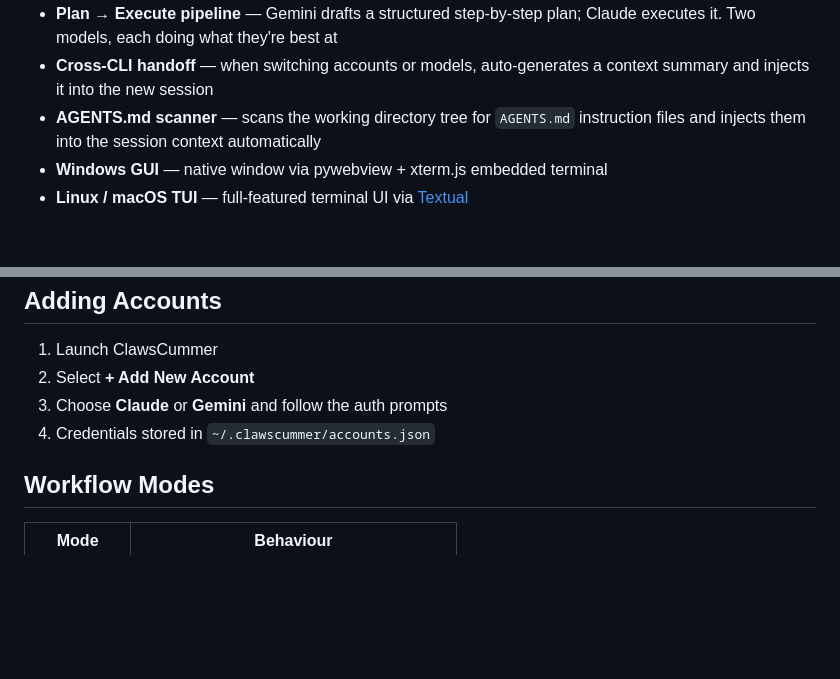
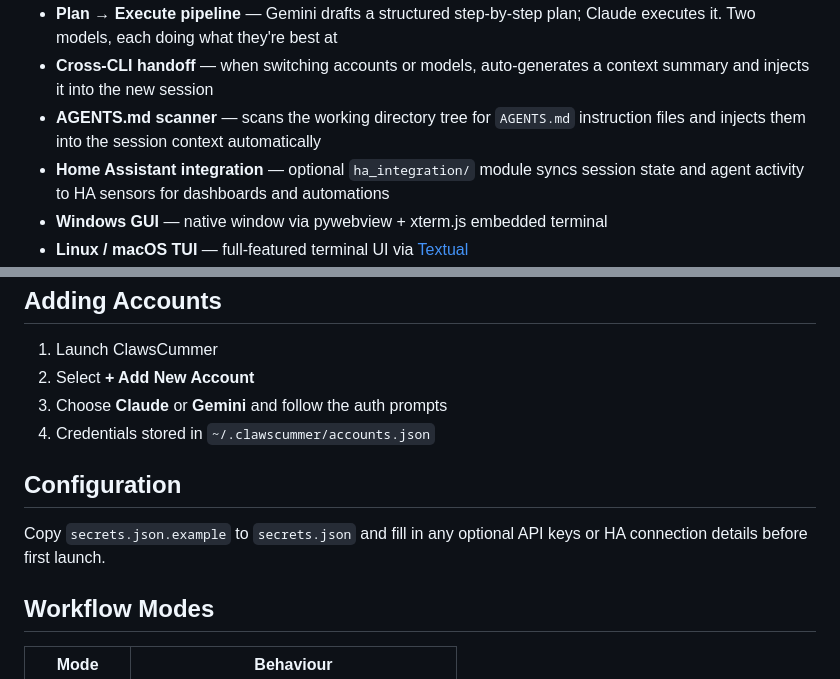
Before and after one commit to toyuvalo/clawscummer, a Markdown page: README.md, 2 parts joined by grey strips. Drawn GitHub-style; blank space fills up the shorter version.

Commit message:
docs: add thumbnail, document ha_integration and secrets.json.example

```diff
--- a/README.md
+++ b/README.md
@@ -13,6 +17,7 @@ When you're running long autonomous coding sessions, rate limits kill flow. Claw
 - **Plan → Execute pipeline** — Gemini drafts a structured step-by-step plan; Claude executes it. Two models, each doing what they're best at
 - **Cross-CLI handoff** — when switching accounts or models, auto-generates a context summary and injects it into the new session
 - **AGENTS.md scanner** — scans the working directory tree for `AGENTS.md` instruction files and injects them into the session context automatically
+- **Home Assistant integration** — optional `ha_integration/` module syncs session state and agent activity to HA sensors for dashboards and automations
 - **Windows GUI** — native window via pywebview + xterm.js embedded terminal
 - **Linux / macOS TUI** — full-featured terminal UI via [Textual](https://github.com/Textualize/textual)
 - **PyInstaller binaries** — standalone `.exe` and Linux binaries, no Python install needed on the target machine
@@ -50,6 +55,10 @@ Download from [Releases](https://github.com/toyuvalo/clawscummer/releases):
 3. Choose **Claude** or **Gemini** and follow the auth prompts
 4. Credentials stored in `~/.clawscummer/accounts.json`
 
+## Configuration
+
+Copy `secrets.json.example` to `secrets.json` and fill in any optional API keys or HA connection details before first launch.
+
 ## Workflow Modes
 
 | Mode | Behaviour |
```
Also changed, not shown: other parts of README.md (+4 -0 lines).
